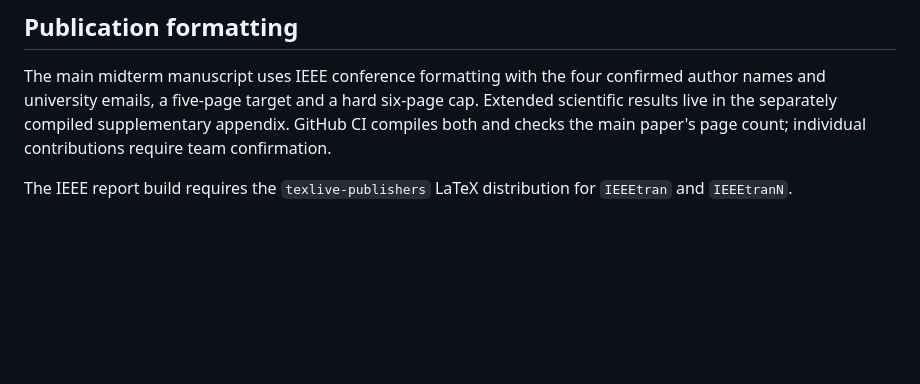
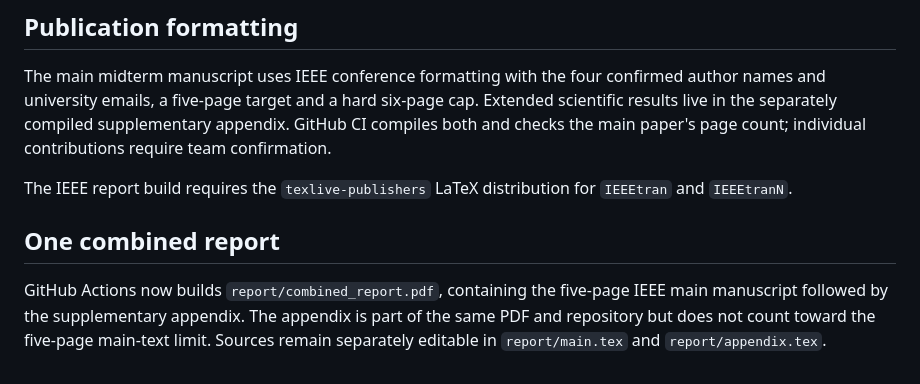
Before and after one commit to udsy19/quantum-dd-optimizer, a Markdown page: README.md, the part around the change. GitHub-like rendering; blank space fills up the shorter version.

Commit message:
release: bundle main paper and appendix in one PDF; normalize report punctuation

```diff
--- a/README.md
+++ b/README.md
@@ -86,3 +86,7 @@ Confirm license choice and author consent before publishing more team material.
 The main midterm manuscript uses IEEE conference formatting with the four confirmed author names and university emails, a five-page target and a hard six-page cap. Extended scientific results live in the separately compiled supplementary appendix. GitHub CI compiles both and checks the main paper's page count; individual contributions require team confirmation.
 
 The IEEE report build requires the `texlive-publishers` LaTeX distribution for `IEEEtran` and `IEEEtranN`.
+
+## One combined report
+
+GitHub Actions now builds `report/combined_report.pdf`, containing the five-page IEEE main manuscript followed by the supplementary appendix. The appendix is part of the same PDF and repository but does not count toward the five-page main-text limit. Sources remain separately editable in `report/main.tex` and `report/appendix.tex`.
```
